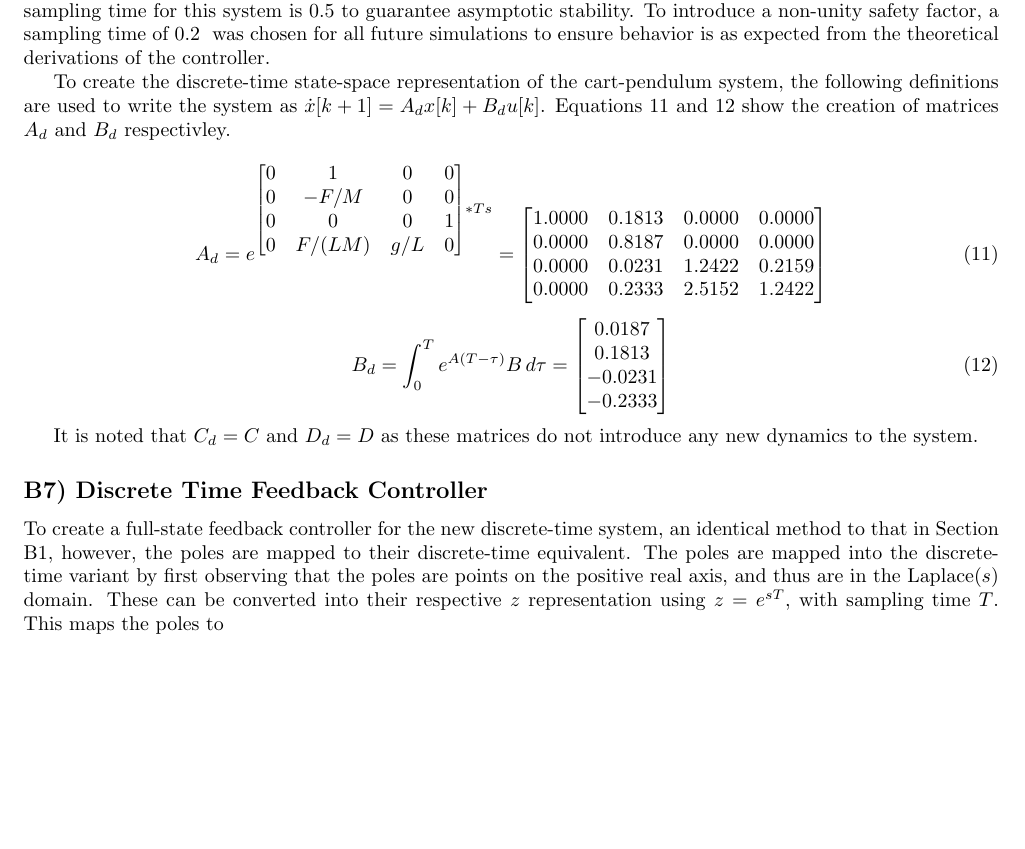
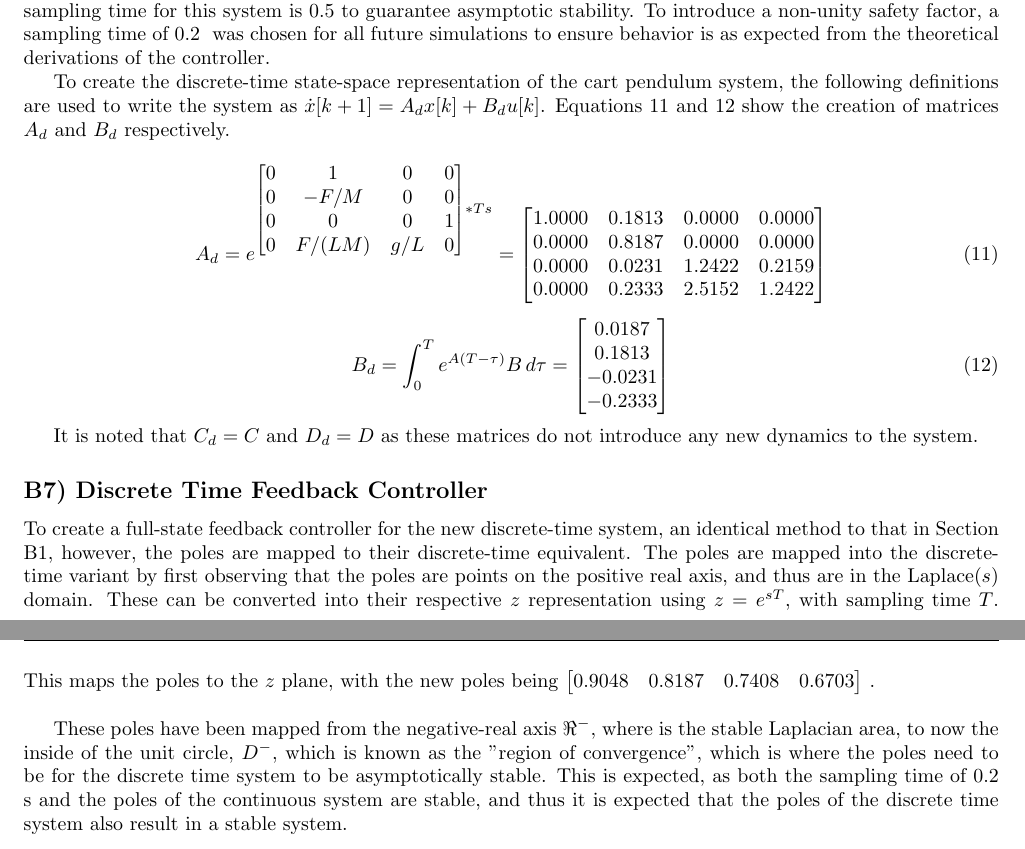
Before and after one commit to OmarBenGacem/Digital_Control_Systems_Coursework, a LaTeX document (main.tex): part of page 4 of 4 before the commit and two parts of pages 4 and 5 of 5 after it, the two joined at a grey line, cut so that both start at the same text, the shorter picture padded with empty space. Compiled offline with pdfLaTeX.

Commit message:
ghfjmhjkg

```diff
--- a/main.tex
+++ b/main.tex
@@ -160,7 +160,7 @@ some text
 \subsection*{B6) Discrete Time State Space Representation}
 Matrices $A$ and $B$ were calculated in Equations \ref{jacobian} and \ref{jB} respectively. Section B4 noted that the slowest possible sampling time for this system is \input{equations/tsmax}to guarantee asymptotic stability. To introduce a non-unity safety factor, a sampling time of \input{equations/ts} was chosen for all future simulations to ensure behavior is as expected from the theoretical derivations of the controller.
 
-To create the discrete-time state-space representation of the cart-pendulum system, the following definitions are used to write the system as $\dot x[k+1]=A_dx[k]+B_du[k]$. Equations \ref{ad} and \ref{Bd} show the creation of matrices $A_d$ and $B_d$ respectivley.
+To create the discrete-time state-space representation of the cart pendulum system, the following definitions are used to write the system as $\dot x[k+1]=A_dx[k]+B_du[k]$. Equations \ref{ad} and \ref{Bd} show the creation of matrices $A_d$ and $B_d$ respectively.
 
 \begin{equation}\label{ad}
     A_d=e^{\input{equations/A}*Ts}=\input{equations/Ad}
@@ -176,6 +176,14 @@ It is noted that $C_d=C$ and $D_d=D$ as these matrices do not introduce any new
 
 
 \subsection*{B7) Discrete Time Feedback Controller}
-To create a full-state feedback controller for the new discrete-time system, an identical method to that in Section B1, however, the poles are mapped to their discrete-time equivalent. The poles are mapped into the discrete-time variant by first observing that the poles are points on the positive real axis, and thus are in the Laplace($s$) domain. These can be converted into their respective $z$ representation using $z=e^{sT}$, with sampling time $T$. This maps the poles to
+To create a full-state feedback controller for the new discrete-time system, an identical method to that in Section B1, however, the poles are mapped to their discrete-time equivalent. The poles are mapped into the discrete-time variant by first observing that the poles are points on the positive real axis, and thus are in the Laplace($s$) domain. These can be converted into their respective $z$ representation using $z=e^{sT}$, with sampling time $T$. This maps the poles to the $z$ plane, with the new poles being \input{equations/poles_d}.
+\newline
+
+These poles have been mapped from the negative-real axis $\Re^-$, where is the stable Laplacian area, to now the inside of the unit circle, $D^-$, which is known as the "region of convergence", which is where the poles need to be for the discrete time system to be asymptotically stable. This is expected, as both the sampling time of \input{equations/ts}s and
+the poles of the continuous system are stable, and thus it is expected that the poles of the discrete time system also result in a stable system.
+
+
+
+
 
 \end{document}
```
